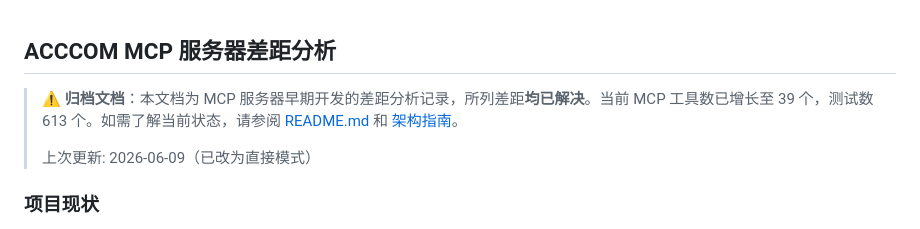
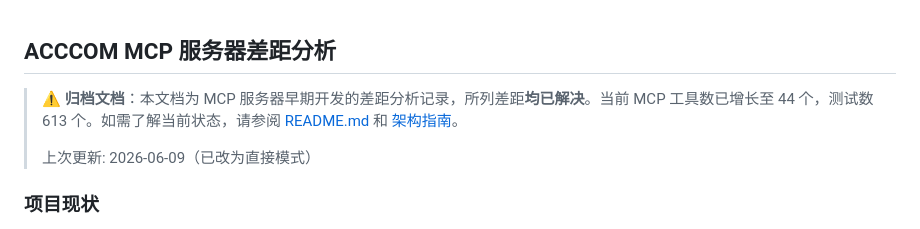
Before and after one commit to wenliang9527/ACCcom, a Markdown page: docs/mcp-gap-analysis.md, the part around the change. GitHub-like rendering.

```diff
--- a/docs/mcp-gap-analysis.md
+++ b/docs/mcp-gap-analysis.md
@@ -1,6 +1,6 @@
 ## ACCCOM MCP 服务器差距分析
 
-> **⚠️ 归档文档**：本文档为 MCP 服务器早期开发的差距分析记录，所列差距**均已解决**。当前 MCP 工具数已增长至 39 个，测试数 613 个。如需了解当前状态，请参阅 [README.md](../README.md) 和 [架构指南](guide/architecture.md)。
+> **⚠️ 归档文档**：本文档为 MCP 服务器早期开发的差距分析记录，所列差距**均已解决**。当前 MCP 工具数已增长至 44 个，测试数 613 个。如需了解当前状态，请参阅 [README.md](../README.md) 和 [架构指南](guide/architecture.md)。
 >
 > 上次更新: 2026-06-09（已改为直接模式）
 
```
Also changed, not shown: README.md (+1 -1 lines), docs/guide/integration.md (+1 -1 lines).
